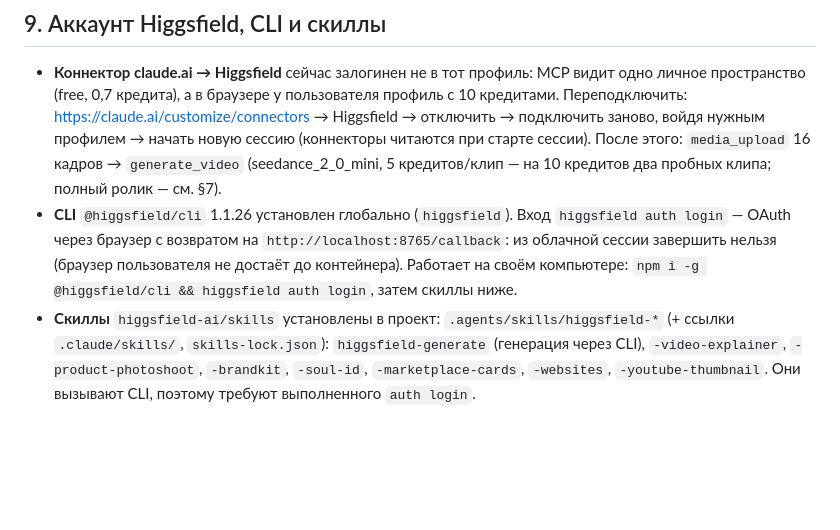
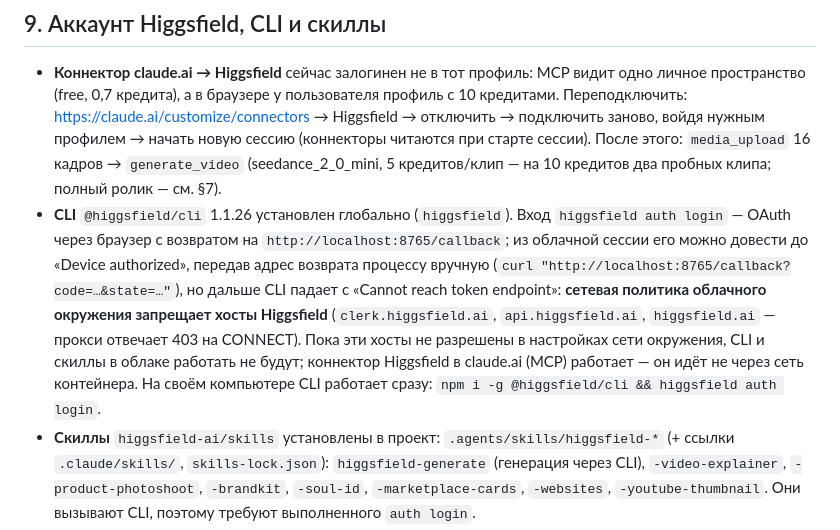
Before and after one commit to Ziyod4433/print_decl, a Markdown page: Sklad4_3D/docs/Higgsfield_промпт_ролика.md, the part around the change. Drawn GitHub-style; blank space fills up the shorter version.

Commit message:
Higgsfield: в документе — почему CLI не работает из облака (хосты higgsfield.ai закрыты политикой сети)
Co-Authored-By: Claude Fable 5.1 <noreply@anthropic.com>
Claude-Session: https://claude.ai/code/session_01MvHpBnJCjnM1mhDWzLH79w

```diff
--- a/Sklad4_3D/docs/Higgsfield_промпт_ролика.md
+++ b/Sklad4_3D/docs/Higgsfield_промпт_ролика.md
@@ -283,9 +283,13 @@ text gibberish on signs, watermark, lens flare overload, slow motion, time-lapse
   отключить → подключить заново, войдя нужным профилем → начать новую сессию (коннекторы читаются при старте сессии).
   После этого: `media_upload` 16 кадров → `generate_video` (seedance_2_0_mini, 5 кредитов/клип — на 10 кредитов два пробных клипа;
   полный ролик — см. §7).
-- **CLI** `@higgsfield/cli` 1.1.26 установлен глобально (`higgsfield`). Вход `higgsfield auth login` — OAuth через браузер с
-  возвратом на `http://localhost:8765/callback`: из облачной сессии завершить нельзя (браузер пользователя не достаёт до
-  контейнера). Работает на своём компьютере: `npm i -g @higgsfield/cli && higgsfield auth login`, затем скиллы ниже.
+- **CLI** `@higgsfield/cli` 1.1.26 установлен глобально (`higgsfield`). Вход `higgsfield auth login` — OAuth через браузер с возвратом
+  на `http://localhost:8765/callback`; из облачной сессии его можно довести до «Device authorized», передав адрес возврата процессу
+  вручную (`curl "http://localhost:8765/callback?code=…&state=…"`), но дальше CLI падает с «Cannot reach token endpoint»:
+  **сетевая политика облачного окружения запрещает хосты Higgsfield** (`clerk.higgsfield.ai`, `api.higgsfield.ai`, `higgsfield.ai` —
+  прокси отвечает 403 на CONNECT). Пока эти хосты не разрешены в настройках сети окружения, CLI и скиллы в облаке работать не будут;
+  коннектор Higgsfield в claude.ai (MCP) работает — он идёт не через сеть контейнера. На своём компьютере CLI работает сразу:
+  `npm i -g @higgsfield/cli && higgsfield auth login`.
 - **Скиллы** `higgsfield-ai/skills` установлены в проект: `.agents/skills/higgsfield-*` (+ ссылки `.claude/skills/`, `skills-lock.json`):
   `higgsfield-generate` (генерация через CLI), `-video-explainer`, `-product-photoshoot`, `-brandkit`, `-soul-id`,
   `-marketplace-cards`, `-websites`, `-youtube-thumbnail`. Они вызывают CLI, поэтому требуют выполненного `auth login`.
```
